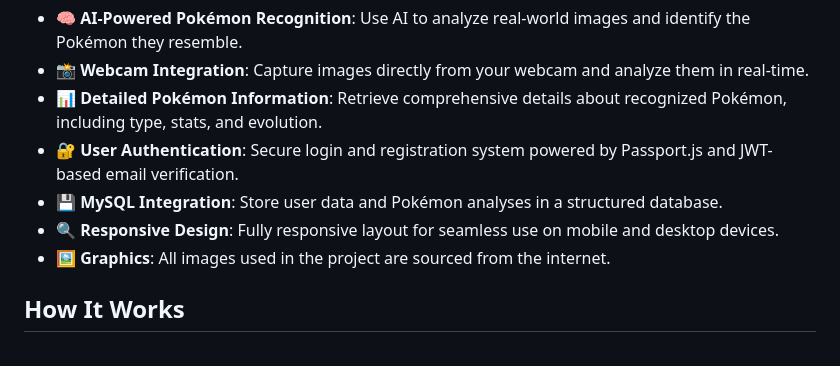
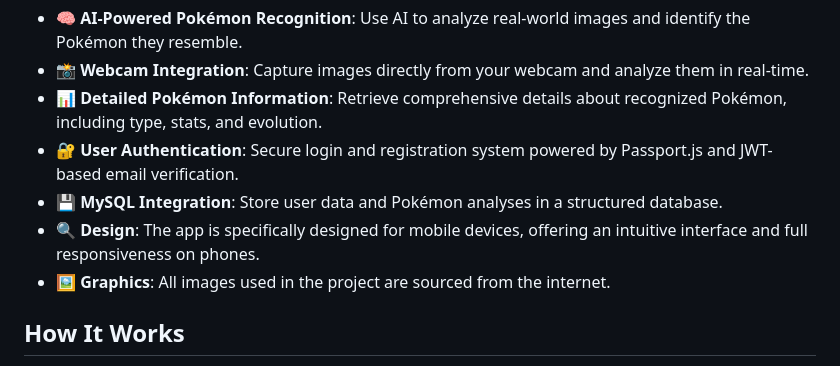
Before and after one commit to MichalAniol258/PokedexIRL, a Markdown page: README.md, the part around the change. Rendered like a GitHub page.

```diff
--- a/README.md
+++ b/README.md
@@ -10,7 +10,7 @@
 - 📊 **Detailed Pokémon Information**: Retrieve comprehensive details about recognized Pokémon, including type, stats, and evolution.
 - 🔐 **User Authentication**: Secure login and registration system powered by Passport.js and JWT-based email verification.
 - 💾 **MySQL Integration**: Store user data and Pokémon analyses in a structured database.
-- 🔍 **Responsive Design**: Fully responsive layout for seamless use on mobile and desktop devices.
+- 🔍 **Design**: The app is specifically designed for mobile devices, offering an intuitive interface and full responsiveness on phones.
 - 🖼️ **Graphics**: All images used in the project are sourced from the internet.
 
 ## How It Works
```
